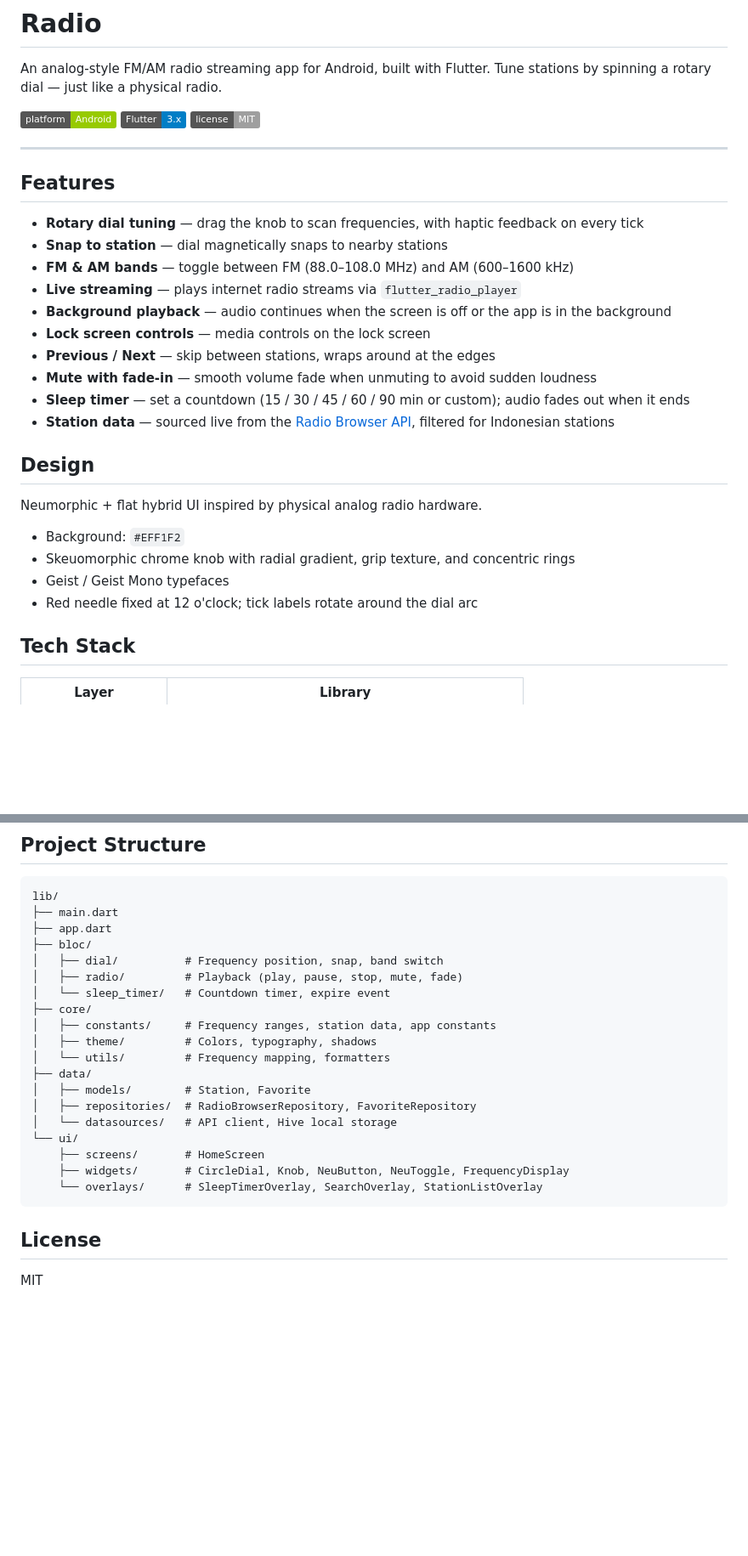
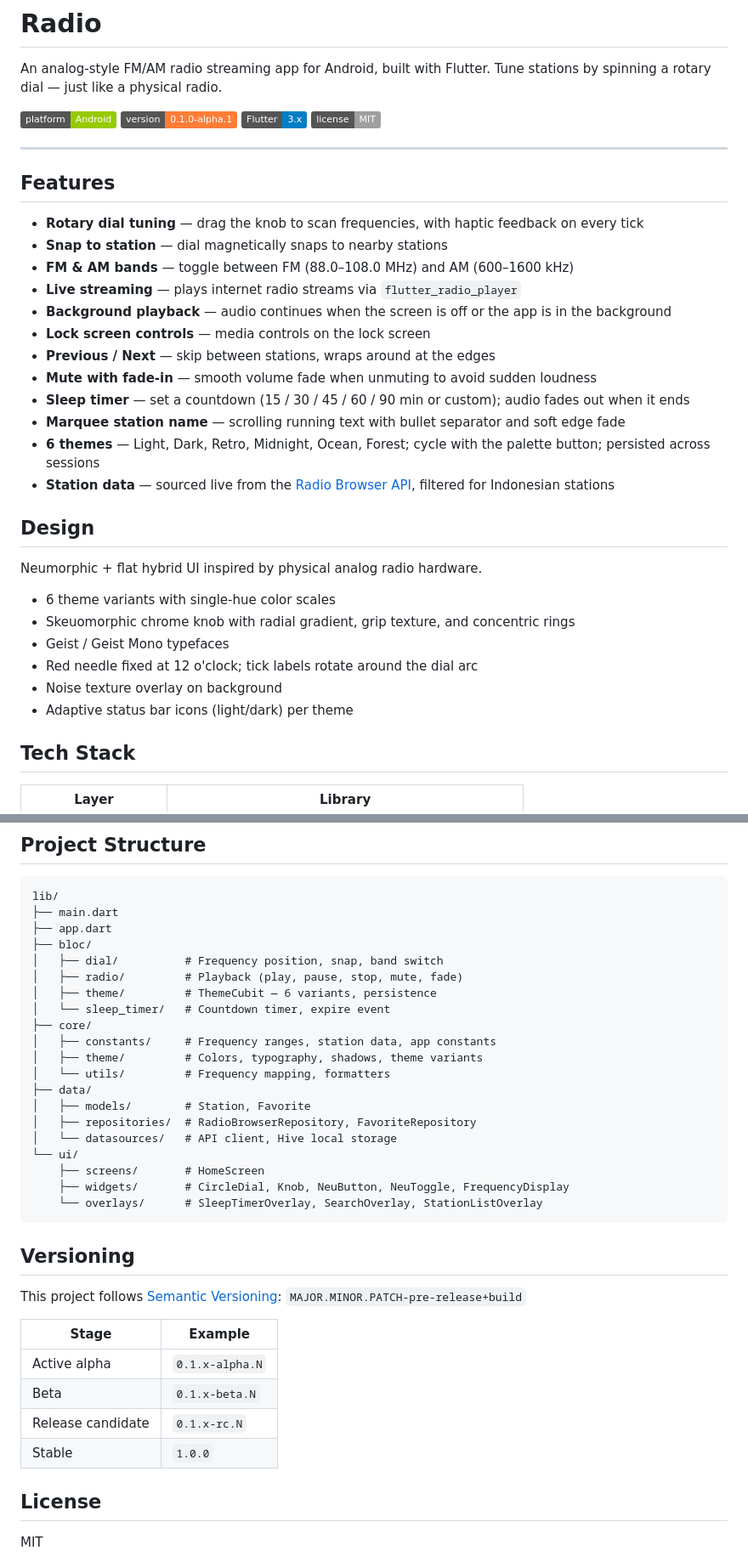
Before and after one commit to msnajib/radio-app, a Markdown page: README.md, 2 parts joined by grey strips. Shown at 85% size. Drawn GitHub-style; badges without logos; blank space fills up the shorter version.

Commit message:
Update README: add themes, marquee, versioning table
Co-Authored-By: Claude Sonnet 4.6 <noreply@anthropic.com>

````diff
--- a/README.md
+++ b/README.md
@@ -2,7 +2,7 @@
 
 An analog-style FM/AM radio streaming app for Android, built with Flutter. Tune stations by spinning a rotary dial — just like a physical radio.
 
-![Platform](https://img.shields.io/badge/platform-Android-green) ![Flutter](https://img.shields.io/badge/Flutter-3.x-blue) ![License](https://img.shields.io/badge/license-MIT-lightgrey)
+![Platform](https://img.shields.io/badge/platform-Android-green) ![Version](https://img.shields.io/badge/version-0.1.0--alpha.1-orange) ![Flutter](https://img.shields.io/badge/Flutter-3.x-blue) ![License](https://img.shields.io/badge/license-MIT-lightgrey)
 
 ---
 
@@ -17,16 +17,20 @@ An analog-style FM/AM radio streaming app for Android, built with Flutter. Tune
 - **Previous / Next** — skip between stations, wraps around at the edges
 - **Mute with fade-in** — smooth volume fade when unmuting to avoid sudden loudness
 - **Sleep timer** — set a countdown (15 / 30 / 45 / 60 / 90 min or custom); audio fades out when it ends
+- **Marquee station name** — scrolling running text with bullet separator and soft edge fade
+- **6 themes** — Light, Dark, Retro, Midnight, Ocean, Forest; cycle with the palette button; persisted across sessions
 - **Station data** — sourced live from the [Radio Browser API](https://www.radio-browser.info), filtered for Indonesian stations
 
 ## Design
 
 Neumorphic + flat hybrid UI inspired by physical analog radio hardware.
 
-- Background: `#EFF1F2`
+- 6 theme variants with single-hue color scales
 - Skeuomorphic chrome knob with radial gradient, grip texture, and concentric rings
 - Geist / Geist Mono typefaces
 - Red needle fixed at 12 o'clock; tick labels rotate around the dial arc
+- Noise texture overlay on background
+- Adaptive status bar icons (light/dark) per theme
 
 ## Tech Stack
 
@@ -71,10 +75,11 @@ lib/
 ├── bloc/
 │   ├── dial/          # Frequency position, snap, band switch
 │   ├── radio/         # Playback (play, pause, stop, mute, fade)
+│   ├── theme/         # ThemeCubit — 6 variants, persistence
 │   └── sleep_timer/   # Countdown timer, expire event
 ├── core/
 │   ├── constants/     # Frequency ranges, station data, app constants
-│   ├── theme/         # Colors, typography, shadows
+│   ├── theme/         # Colors, typography, shadows, theme variants
 │   └── utils/         # Frequency mapping, formatters
 ├── data/
 │   ├── models/        # Station, Favorite
@@ -86,6 +91,17 @@ lib/
     └── overlays/      # SleepTimerOverlay, SearchOverlay, StationListOverlay
 ```
 
+## Versioning
+
+This project follows [Semantic Versioning](https://semver.org): `MAJOR.MINOR.PATCH-pre-release+build`
+
+| Stage | Example |
+|---|---|
+| Active alpha | `0.1.x-alpha.N` |
+| Beta | `0.1.x-beta.N` |
+| Release candidate | `0.1.x-rc.N` |
+| Stable | `1.0.0` |
+
 ## License
 
 MIT
````
